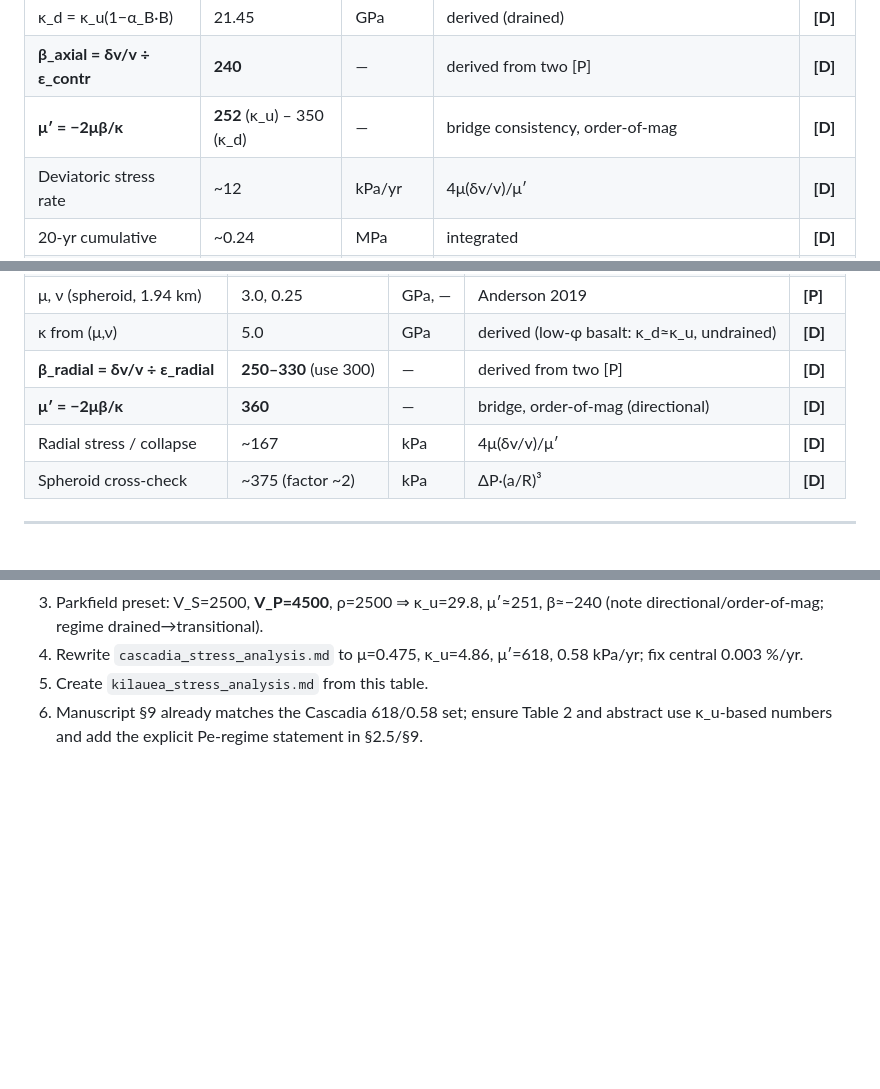
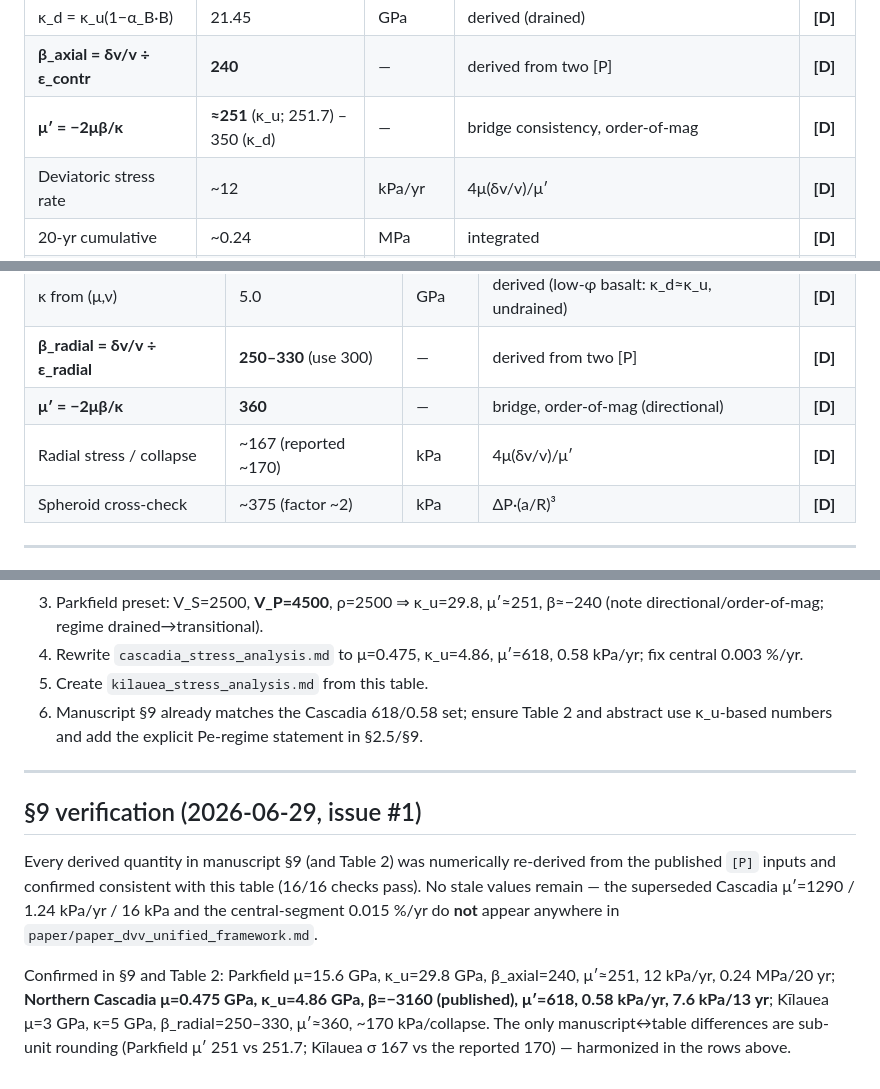
Before and after one commit to mdenolle/dvv-coupling-framework, a Markdown page: docs/site_analyses/provenance_tables.md, 3 parts joined by grey strips. GitHub-like rendering; blank space fills up the shorter version.

Commit message:
Verify §9 numbers against provenance table (issue #1)
All 16 derived §9/Table 2 quantities re-derived from published inputs and
confirmed consistent; no stale Cascadia 1290/1.24 values remain. Harmonized
two sub-unit roundings (Parkfield mu'~251; Kilauea sigma ~167->170) and added
a verification stamp.

Co-Authored-By: Claude Opus 4.8 (1M context) <noreply@anthropic.com>

```diff
--- a/docs/site_analyses/provenance_tables.md
+++ b/docs/site_analyses/provenance_tables.md
@@ -43,7 +43,7 @@ Notes:
 | α_B, B | 0.7, 0.4 | — | granite estimate; α_B·B=0.28 | **[D]** |
 | κ_d = κ_u(1−α_B·B) | 21.45 | GPa | derived (drained) | **[D]** |
 | **β_axial = δv/v ÷ ε_contr** | **240** | — | derived from two [P] | **[D]** |
-| **μ′ = −2μβ/κ** | **252** (κ_u) – 350 (κ_d) | — | bridge consistency, order-of-mag | **[D]** |
+| **μ′ = −2μβ/κ** | **≈251** (κ_u; 251.7) – 350 (κ_d) | — | bridge consistency, order-of-mag | **[D]** |
 | Deviatoric stress rate | ~12 | kPa/yr | 4μ(δv/v)/μ′ | **[D]** |
 | 20-yr cumulative | ~0.24 | MPa | integrated | **[D]** |
 | GNSS cross-check | 8.7 (factor 1.4) | kPa/yr | σ=Eε/(1−ν²) | **[D]** |
@@ -92,7 +92,7 @@ Notes:
 | κ from (μ,ν) | 5.0 | GPa | derived (low-φ basalt: κ_d≈κ_u, undrained) | **[D]** |
 | **β_radial = δv/v ÷ ε_radial** | **250–330** (use 300) | — | derived from two [P] | **[D]** |
 | **μ′ = −2μβ/κ** | **360** | — | bridge, order-of-mag (directional) | **[D]** |
-| Radial stress / collapse | ~167 | kPa | 4μ(δv/v)/μ′ | **[D]** |
+| Radial stress / collapse | ~167 (reported ~170) | kPa | 4μ(δv/v)/μ′ | **[D]** |
 | Spheroid cross-check | ~375 (factor ~2) | kPa | ΔP·(a/R)³ | **[D]** |
 
 ---
@@ -105,3 +105,20 @@ Notes:
 4. Rewrite `cascadia_stress_analysis.md` to μ=0.475, κ_u=4.86, μ′=618, 0.58 kPa/yr; fix central 0.003 %/yr.
 5. Create `kilauea_stress_analysis.md` from this table.
 6. Manuscript §9 already matches the Cascadia 618/0.58 set; ensure Table 2 and abstract use κ_u-based numbers and add the explicit Pe-regime statement in §2.5/§9.
+
+---
+
+## §9 verification (2026-06-29, issue #1)
+
+Every derived quantity in manuscript §9 (and Table 2) was numerically re-derived
+from the published `[P]` inputs and confirmed consistent with this table (16/16
+checks pass). No stale values remain — the superseded Cascadia μ′=1290 / 1.24
+kPa/yr / 16 kPa and the central-segment 0.015 %/yr do **not** appear anywhere in
+`paper/paper_dvv_unified_framework.md`.
+
+Confirmed in §9 and Table 2: Parkfield μ=15.6 GPa, κ_u=29.8 GPa, β_axial=240,
+μ′≈251, 12 kPa/yr, 0.24 MPa/20 yr; **Northern Cascadia μ=0.475 GPa, κ_u=4.86
+GPa, β=−3160 (published), μ′=618, 0.58 kPa/yr, 7.6 kPa/13 yr**; Kīlauea μ=3 GPa,
+κ=5 GPa, β_radial=250–330, μ′≈360, ~170 kPa/collapse. The only manuscript↔table
+differences are sub-unit rounding (Parkfield μ′ 251 vs 251.7; Kīlauea σ 167 vs
+the reported 170) — harmonized in the rows above.
```
